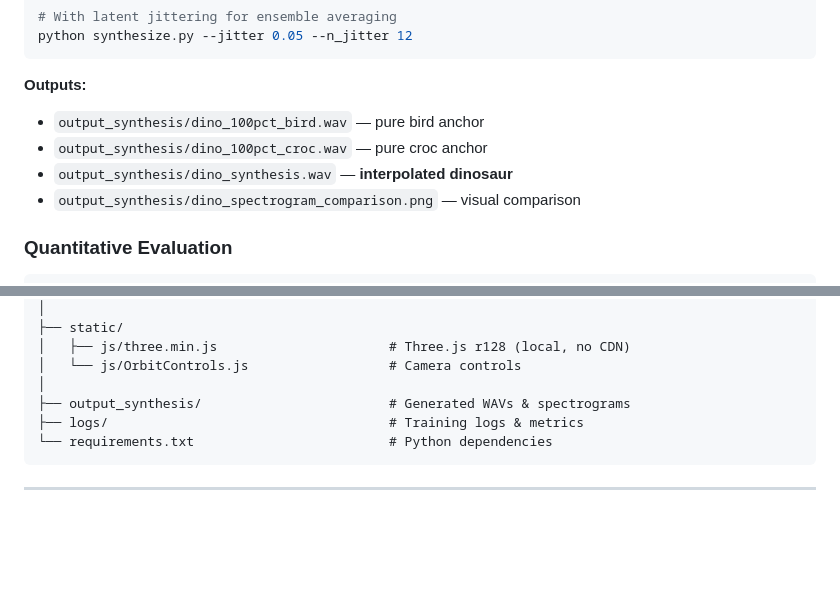
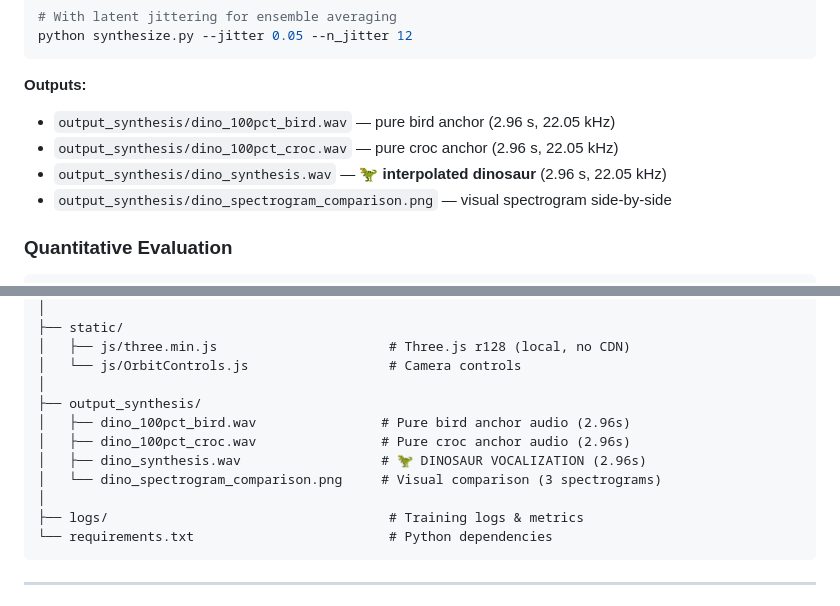
Before and after one commit to iamr7d/DinoSynthesis, a Markdown page: README.md, 2 parts joined by grey strips. Drawn GitHub-style; blank space fills up the shorter version.

````diff
--- a/README.md
+++ b/README.md
@@ -137,10 +137,10 @@ python synthesize.py --jitter 0.05 --n_jitter 12
 ```
 
 **Outputs:**
-- `output_synthesis/dino_100pct_bird.wav` — pure bird anchor
-- `output_synthesis/dino_100pct_croc.wav` — pure croc anchor
-- `output_synthesis/dino_synthesis.wav` — **interpolated dinosaur**
-- `output_synthesis/dino_spectrogram_comparison.png` — visual comparison
+- `output_synthesis/dino_100pct_bird.wav` — pure bird anchor (2.96 s, 22.05 kHz)
+- `output_synthesis/dino_100pct_croc.wav` — pure croc anchor (2.96 s, 22.05 kHz)
+- `output_synthesis/dino_synthesis.wav` — **🦖 interpolated dinosaur** (2.96 s, 22.05 kHz)
+- `output_synthesis/dino_spectrogram_comparison.png` — visual spectrogram side-by-side
 
 ### Quantitative Evaluation
 
@@ -213,7 +267,12 @@ DinoSynthesis/
 │   ├── js/three.min.js                      # Three.js r128 (local, no CDN)
 │   └── js/OrbitControls.js                  # Camera controls
 │
-├── output_synthesis/                        # Generated WAVs & spectrograms
+├── output_synthesis/
+│   ├── dino_100pct_bird.wav                # Pure bird anchor audio (2.96s)
+│   ├── dino_100pct_croc.wav                # Pure croc anchor audio (2.96s)
+│   ├── dino_synthesis.wav                  # 🦖 DINOSAUR VOCALIZATION (2.96s)
+│   └── dino_spectrogram_comparison.png     # Visual comparison (3 spectrograms)
+│
 ├── logs/                                    # Training logs & metrics
 └── requirements.txt                         # Python dependencies
 ```
````
Also changed, not shown: other parts of README.md (+54 -0 lines).
